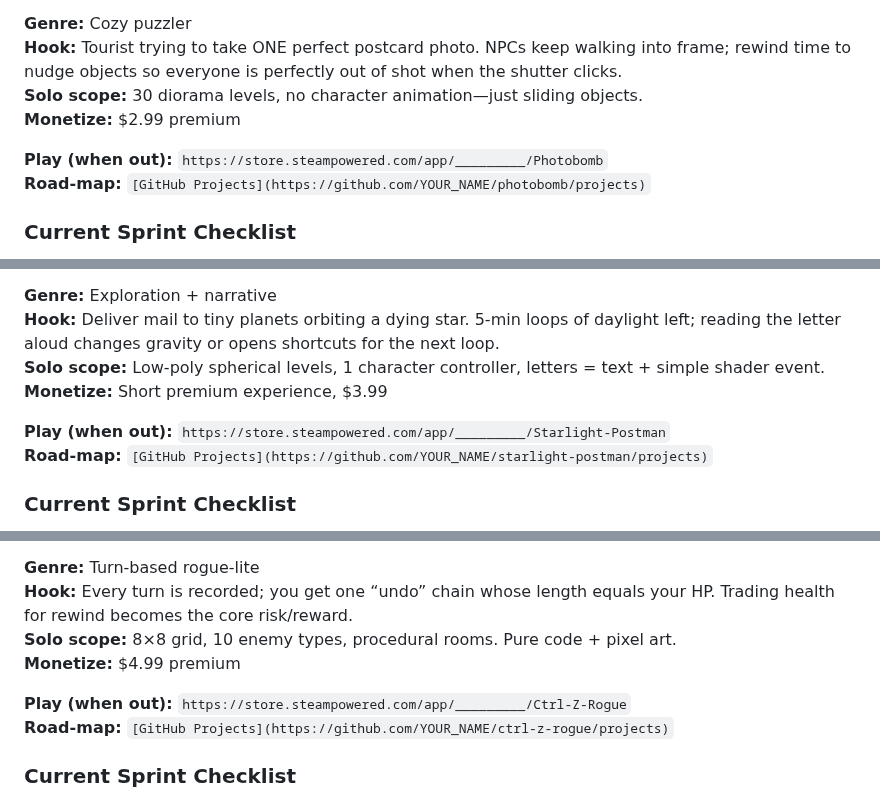
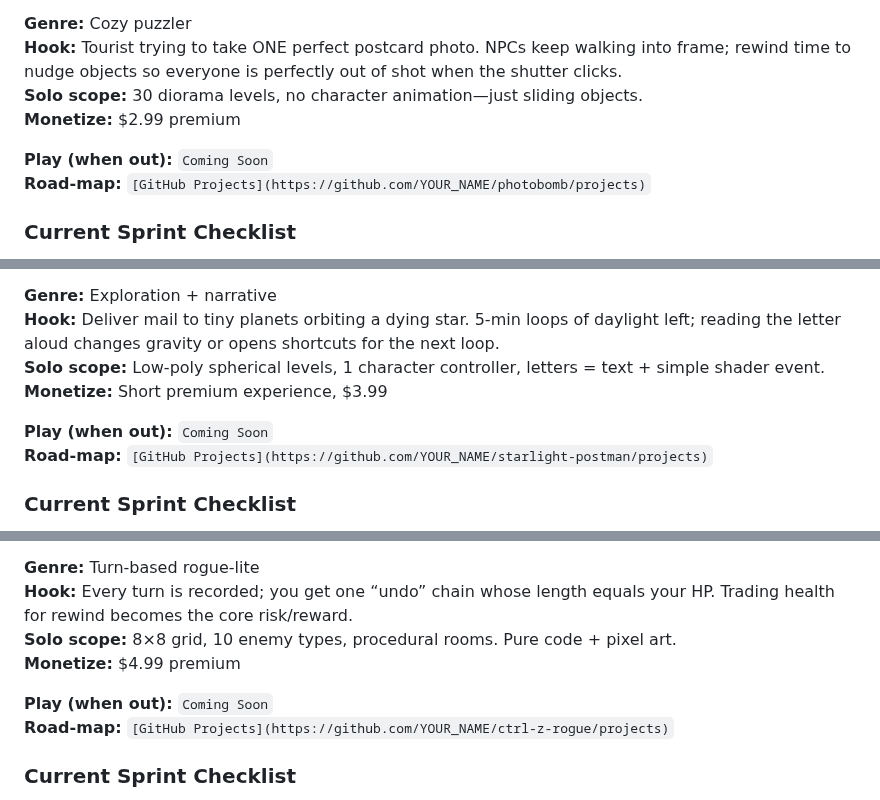
Before and after one commit to urmoit/game-project-ideas, a Markdown page: README.md, 3 parts joined by grey strips. Drawn GitHub-style.

```diff
--- a/README.md
+++ b/README.md
@@ -113,7 +113,7 @@
 **Solo scope:** 30 diorama levels, no character animation—just sliding objects.
 **Monetize:** $2.99 premium
 
-**Play (when out):** `https://store.steampowered.com/app/_________/Photobomb`
+**Play (when out):** `Coming Soon`
 **Road-map:** `[GitHub Projects](https://github.com/YOUR_NAME/photobomb/projects)`
 
 ### Current Sprint Checklist
@@ -146,7 +146,7 @@
 **Solo scope:** Low-poly spherical levels, 1 character controller, letters = text + simple shader event.
 **Monetize:** Short premium experience, $3.99
 
-**Play (when out):** `https://store.steampowered.com/app/_________/Starlight-Postman`
+**Play (when out):** `Coming Soon`
 **Road-map:** `[GitHub Projects](https://github.com/YOUR_NAME/starlight-postman/projects)`
 
 ### Current Sprint Checklist
@@ -177,7 +177,7 @@
 **Solo scope:** 8×8 grid, 10 enemy types, procedural rooms. Pure code + pixel art.
 **Monetize:** $4.99 premium
 
-**Play (when out):** `https://store.steampowered.com/app/_________/Ctrl-Z-Rogue`
+**Play (when out):** `Coming Soon`
 **Road-map:** `[GitHub Projects](https://github.com/YOUR_NAME/ctrl-z-rogue/projects)`
 
 ### Current Sprint Checklist
```
Also changed, not shown: other parts of README.md (+9 -9 lines).
